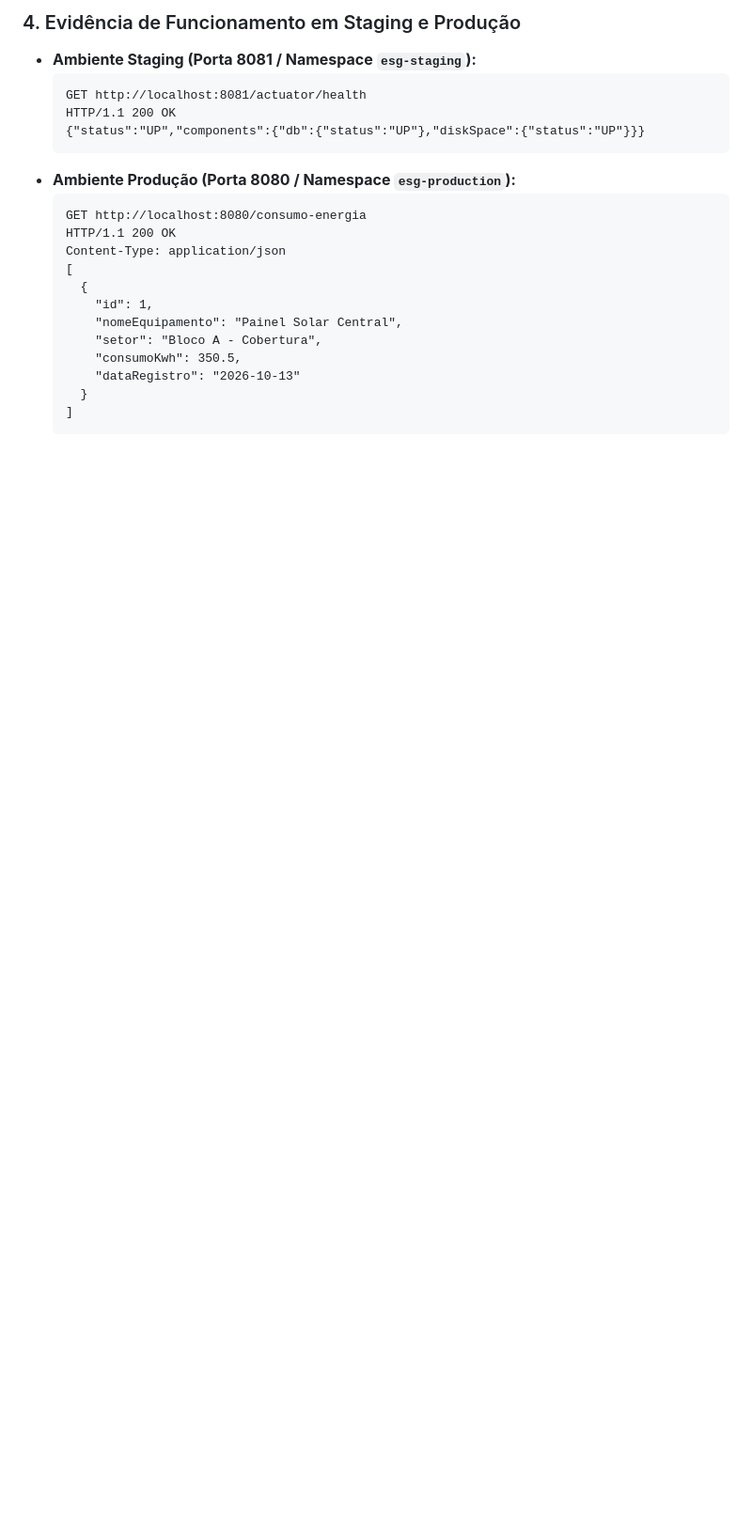
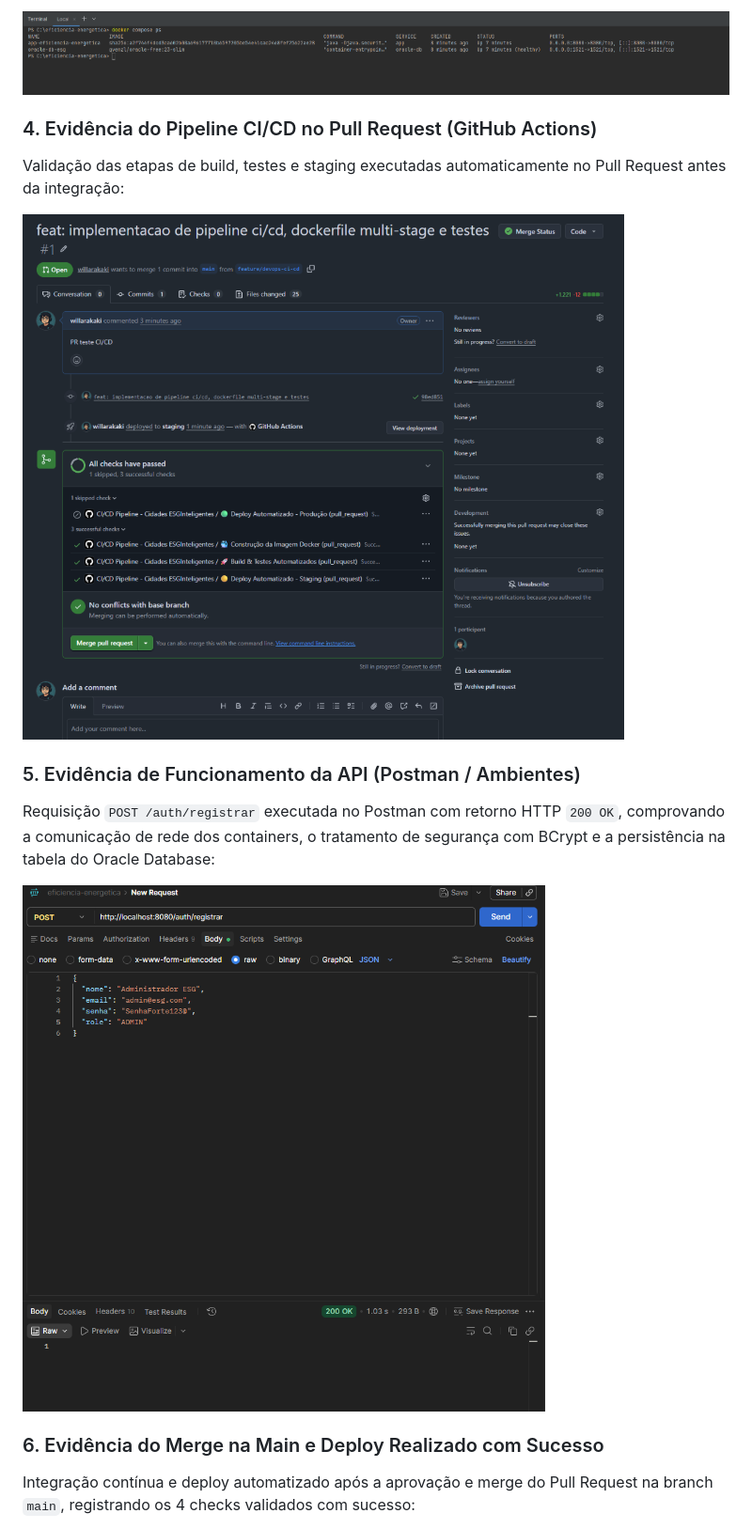
Before and after one commit to willarakaki/eficiencia-energetica, a Markdown page: README.md, the part around one of its changes. Shown at 94% size. Drawn GitHub-style; pictures changed too: docs/prints/03-docker-compose-ps.png (added), docs/prints/04-pipeline-pull-request.png (added), docs/prints/05-postman-api.png (added); blank space fills up the shorter version.

Commit message:
docs: adiciona imagens de evidencias de testes, docker e pipeline no README

````diff
--- a/README.md
+++ b/README.md
@@ -294,23 +256,16 @@ oracle-db-esg               gvenzl/oracle-free:23-slim     "container-entrypoin
 
-### 4. Evidência de Funcionamento em Staging e Produção
-* **Ambiente Staging (Porta 8081 / Namespace `esg-staging`):**
-  ```text
-  GET http://localhost:8081/actuator/health
-  HTTP/1.1 200 OK
-  {"status":"UP","components":{"db":{"status":"UP"},"diskSpace":{"status":"UP"}}}
-  ```
-* **Ambiente Produção (Porta 8080 / Namespace `esg-production`):**
-  ```text
-  GET http://localhost:8080/consumo-energia
-  HTTP/1.1 200 OK
-  Content-Type: application/json
-  [
-    {
-      "id": 1,
-      "nomeEquipamento": "Painel Solar Central",
-      "setor": "Bloco A - Cobertura",
-      "consumoKwh": 350.5,
-      "dataRegistro": "2026-10-13"
-    }
-  ]
-  ```
+![Containers Saudáveis no Docker Compose](docs/prints/03-docker-compose-ps.png)
+
+### 4. Evidência do Pipeline CI/CD no Pull Request (GitHub Actions)
+Validação das etapas de build, testes e staging executadas automaticamente no Pull Request antes da integração:
+
+![Validação do Pipeline no Pull Request](docs/prints/04-pipeline-pull-request.png)
+
+### 5. Evidência de Funcionamento da API (Postman / Ambientes)
+Requisição `POST /auth/registrar` executada no Postman com retorno HTTP `200 OK`, comprovando a comunicação de rede dos containers, o tratamento de segurança com BCrypt e a persistência na tabela do Oracle Database:
+
+![Execução da API no Postman - Status 200 OK](docs/prints/05-postman-api.png)
+
+### 6. Evidência do Merge na Main e Deploy Realizado com Sucesso
+Integração contínua e deploy automatizado após a aprovação e merge do Pull Request na branch `main`, registrando os 4 checks validados com sucesso:
+
````
Also changed, not shown: other parts of README.md (+8 -45 lines), docs/prints/01-testes-automatizados.png (added), docs/prints/02-imagem-docker.png (added), docs/prints/06-pipeline-merge-main.png (added).
